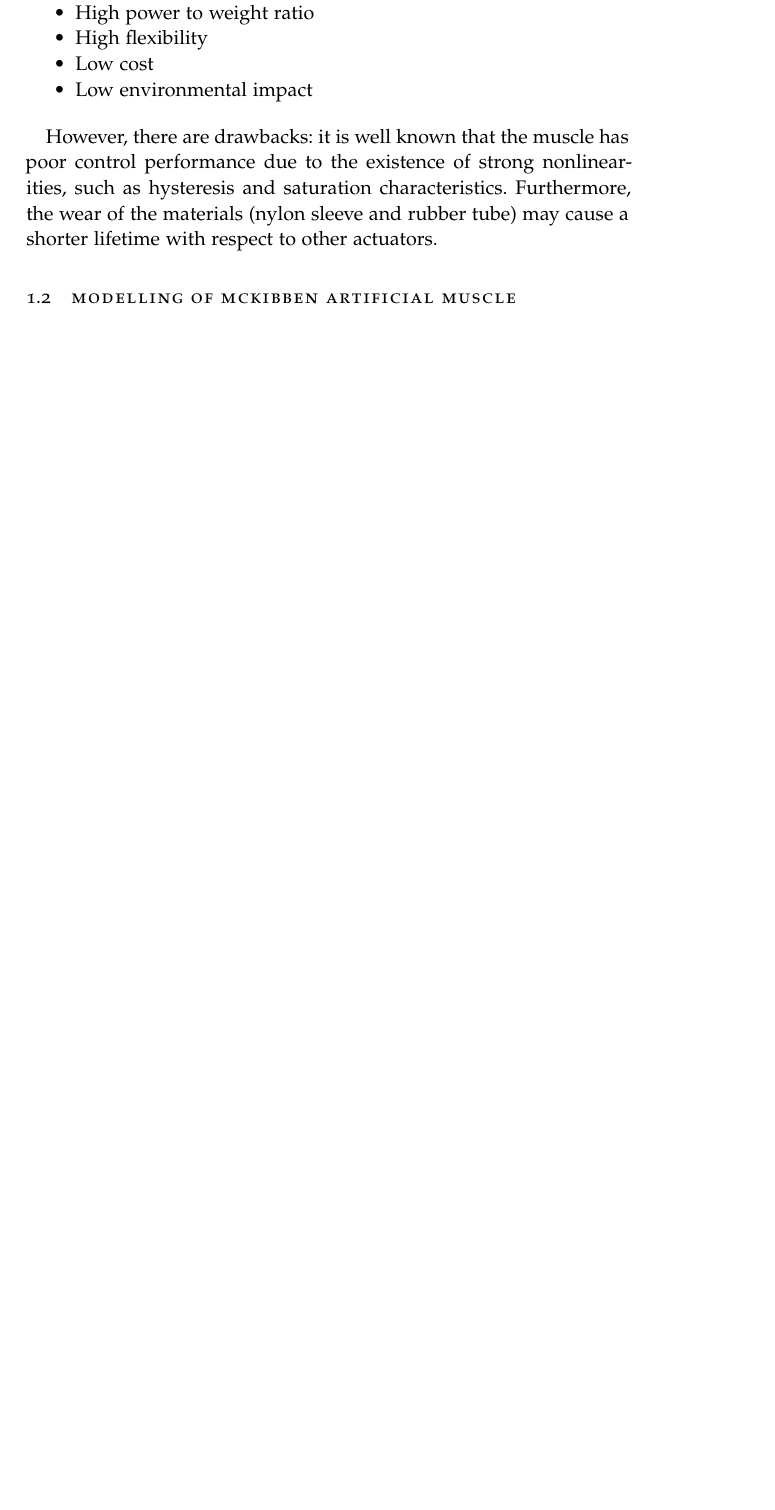
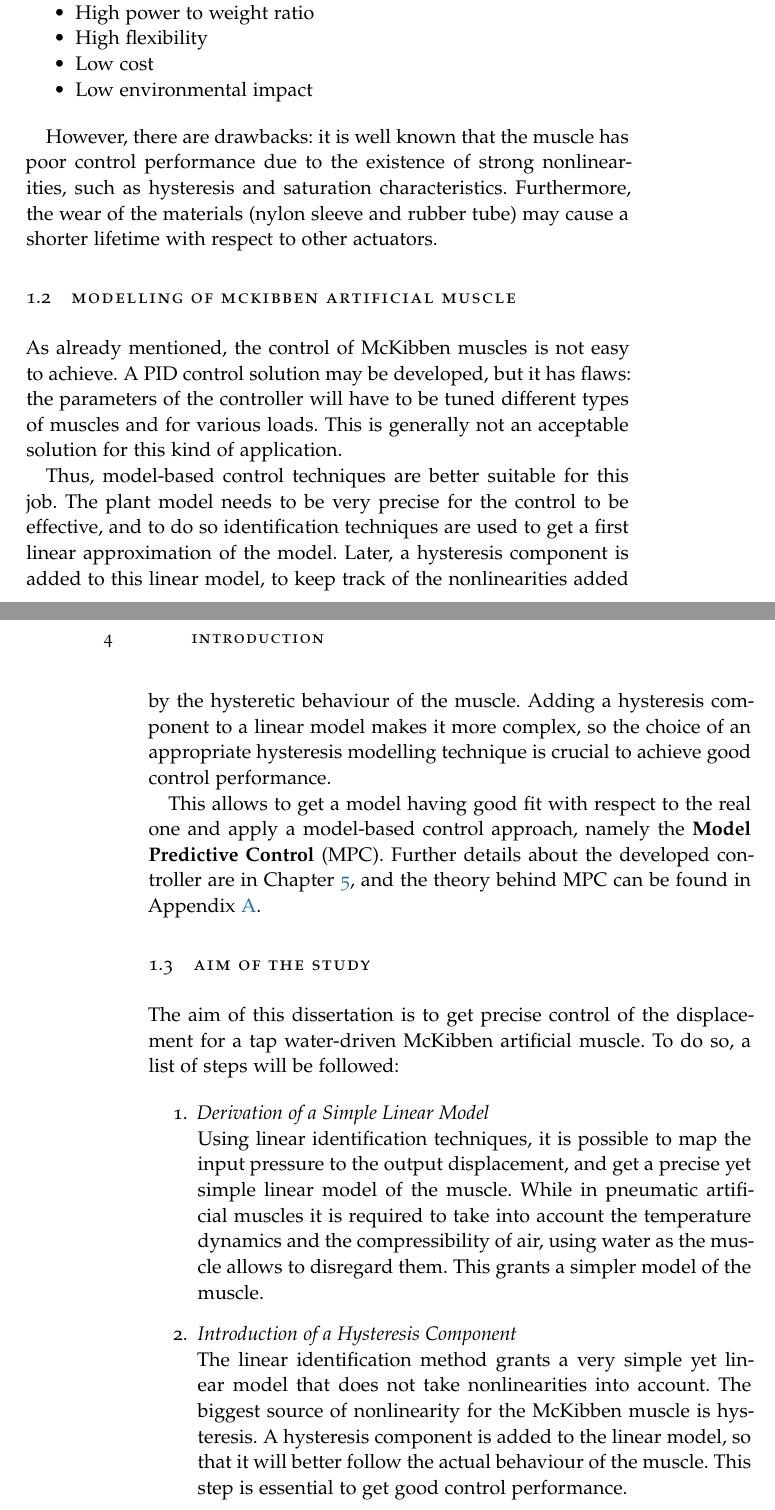
Before and after one commit to MicheleIessi/Master-Thesis, a LaTeX thesis (main.tex, which reads Chapters/Chapter1.tex): part of page 11 of 25 before the commit and two parts of pages 11 and 12 of 25 after it, the two joined at a grey line, cut so that both start at the same text, the shorter picture padded with empty space. Compiled offline with pdfLaTeX; a missing font is replaced by an installed copy or a similar font.

Commit message:
Introduction continuation

```diff
--- a/Chapters/Chapter1.tex
+++ b/Chapters/Chapter1.tex
@@ -38,3 +38,44 @@ other actuators.
 %TODO Continue to expand on the background and motivation for the work...
 
 \section{Modelling of McKibben Artificial Muscle}
+
+As already mentioned, the control of McKibben muscles is not easy to achieve.
+A PID control solution may be developed, but it has flaws:
+the parameters of the controller will have to be tuned different types of muscles
+and for various loads.
+This is generally not an acceptable solution for this kind of application.
+
+Thus, model-based control techniques are better suitable for this job. The plant model
+needs to be very precise for the control to be effective, and to do so identification techniques are used to get a first linear approximation of the model.
+Later, a hysteresis component is added to this linear model, to keep track of the
+nonlinearities added by the hysteretic behaviour of the muscle.
+Adding a hysteresis component to a linear model makes it more complex,
+so the choice of an appropriate hysteresis modelling technique is crucial to achieve
+good control performance.
+
+This allows to get a model having good fit with respect to the real one
+and apply a model-based control approach, namely the \textbf{Model Predictive Control} (MPC).
+Further details about the developed controller are in Chapter~\ref{Chapter5},
+and the theory behind MPC can be found in Appendix~\ref{AppendixA}.
+
+\section{Aim of the Study}
+
+The aim of this dissertation is to get precise control of the displacement for
+a tap water-driven McKibben artificial muscle. To do so, a list of steps will be followed:
+
+\begin{enumerate}
+	\item \textit{Derivation of a Simple Linear Model} \\ Using linear identification
+	techniques, it is possible to map the input pressure to the output displacement,
+	and get a precise yet simple linear model of the muscle.
+	While in pneumatic artificial muscles it is required to take into account
+	the temperature dynamics and the compressibility of air, using water as the muscle
+	allows to disregard them. This grants a simpler model of the muscle.
+
+	\item \textit{Introduction of a Hysteresis Component} \\ The linear identification
+	method grants a very simple yet linear model that does not take nonlinearities into account.
+	The biggest source of nonlinearity for the McKibben muscle is hysteresis.
+	A hysteresis component is added to the linear model,
+	so that it will	better follow the actual behaviour of the muscle.
+	This step is essential to get good control performance.
+
+\end{enumerate}
```
Also changed, not shown: Chapters/Chapter5.tex (+1 -0 lines), FrontBackMatter/Contents.tex (+7 -8 lines), main.tex (+2 -1 lines), main.pdf, Chapters/Chapter1.tex (2 more changed lines), 8 other files.
